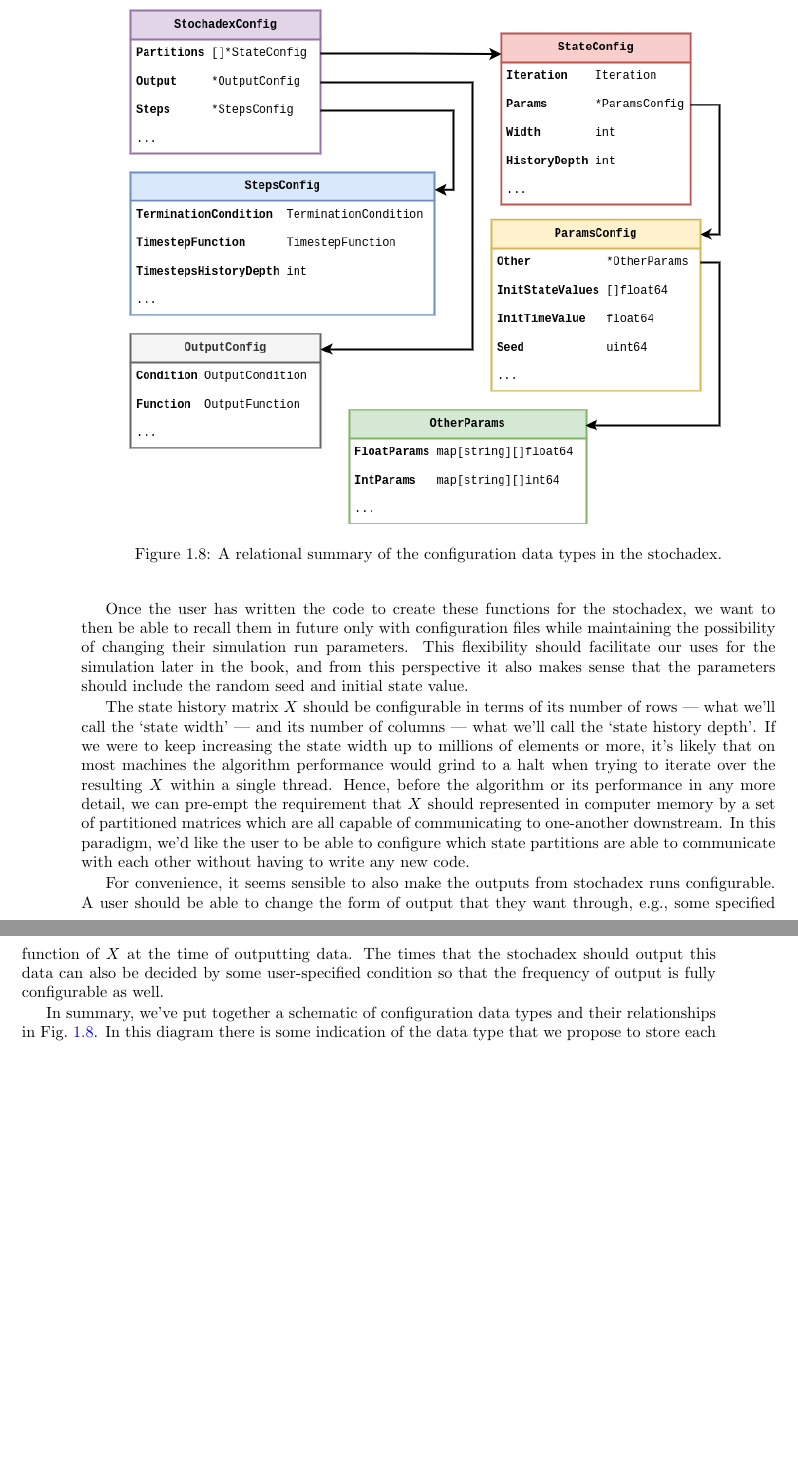
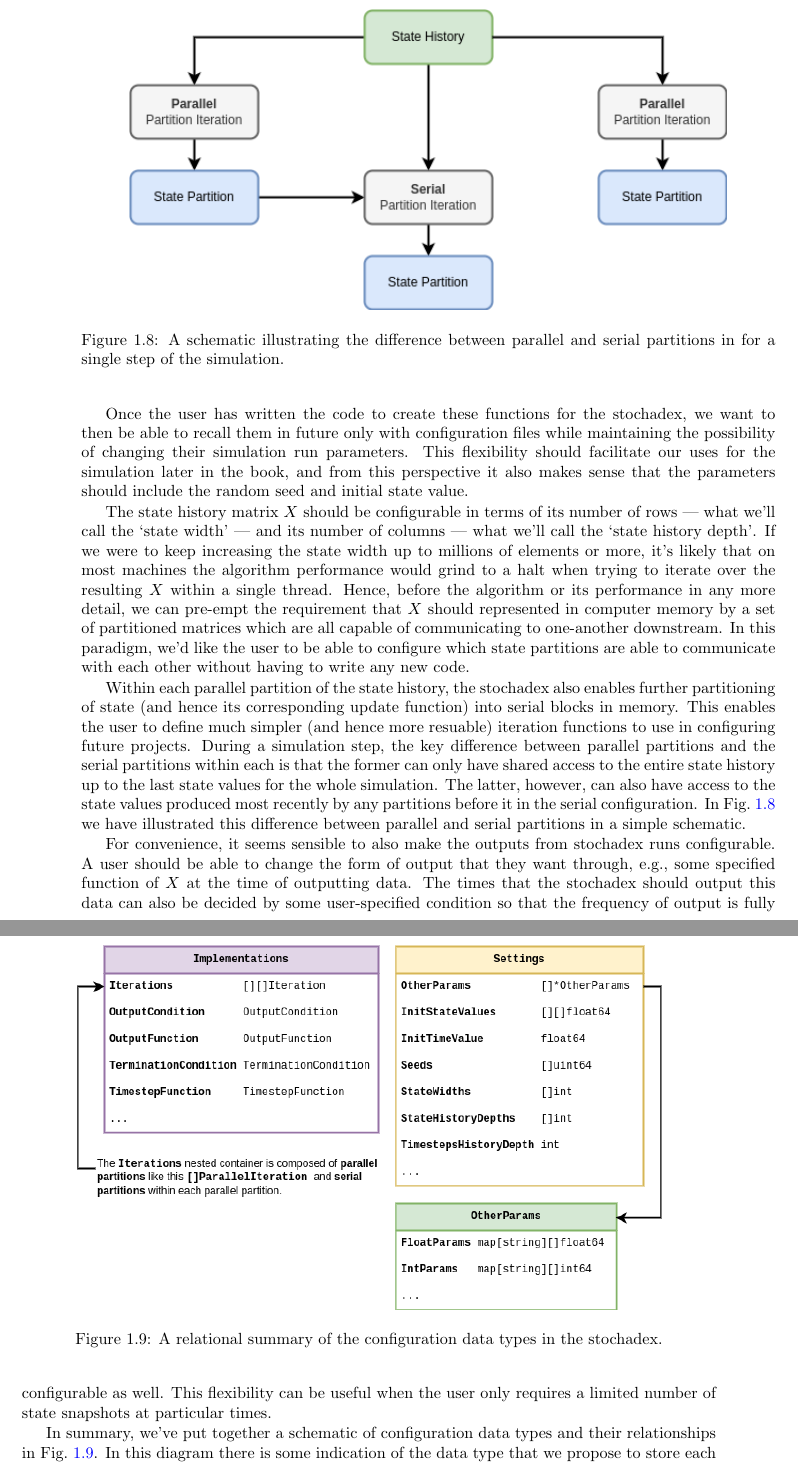
Before and after one commit to umbralcalc/worlds-of-observation, a LaTeX thesis (book.tex, which reads generalising_simulation_engines/chapter.tex): two parts of pages 20 and 21 of 74, joined at a grey line, cut at the place of the change, the shorter picture padded with empty space. Compiled offline with pdfLaTeX.

Commit message:
updated chapter 1 with new stochadex version

```diff
--- a/generalising_simulation_engines/chapter.tex
+++ b/generalising_simulation_engines/chapter.tex
@@ -193,16 +193,25 @@ If we begin with the obvious first set of criteria; we want to be able to freely
 
 \begin{figure}[h]
 \centering
-\includegraphics[width=13cm]{images/chapter-1-stochadex-data-types.drawio.png}
-\caption{A relational summary of the configuration data types in the stochadex.}
-\label{fig:data-types-design}
+\includegraphics[width=13cm]{images/chapter-1-stochadex-parallel-serial.drawio.png}
+\caption{A schematic illustrating the difference between parallel and serial partitions in for a single step of the simulation.}
+\label{fig:parallel-serial-partitions}
 \end{figure}
 
 Once the user has written the code to create these functions for the stochadex, we want to then be able to recall them in future only with configuration files while maintaining the possibility of changing their simulation run parameters. This flexibility should facilitate our uses for the simulation later in the book, and from this perspective it also makes sense that the parameters should include the random seed and initial state value.
 
 The state history matrix $X$ should be configurable in terms of its number of rows --- what we'll call the `state width' --- and its number of columns --- what we'll call the `state history depth'. If we were to keep increasing the state width up to millions of elements or more, it's likely that on most machines the algorithm performance would grind to a halt when trying to iterate over the resulting $X$ within a single thread. Hence, before the algorithm or its performance in any more detail, we can pre-empt the requirement that $X$ should represented in computer memory by a set of partitioned matrices which are all capable of communicating to one-another downstream. In this paradigm, we'd like the user to be able to configure which state partitions are able to communicate with each other without having to write any new code.
 
-For convenience, it seems sensible to also make the outputs from stochadex runs configurable. A user should be able to change the form of output that they want through, e.g., some specified function of $X$ at the time of outputting data. The times that the stochadex should output this data can also be decided by some user-specified condition so that the frequency of output is fully configurable as well.
+Within each parallel partition of the state history, the stochadex also enables further partitioning of state (and hence its corresponding update function) into serial blocks in memory. This enables the user to define much simpler (and hence more resuable) iteration functions to use in configuring future projects. During a simulation step, the key difference between parallel partitions and the serial partitions within each is that the former can only have shared access to the entire state history up to the last state values for the whole simulation. The latter, however, can also have access to the state values produced most recently by any partitions before it in the serial configuration. In Fig.~\ref{fig:parallel-serial-partitions} we have illustrated this difference between parallel and serial partitions in a simple schematic.
+
+\begin{figure}[h]
+\centering
+\includegraphics[width=13cm]{images/chapter-1-stochadex-data-types.drawio.png}
+\caption{A relational summary of the configuration data types in the stochadex.}
+\label{fig:data-types-design}
+\end{figure}
+
+For convenience, it seems sensible to also make the outputs from stochadex runs configurable. A user should be able to change the form of output that they want through, e.g., some specified function of $X$ at the time of outputting data. The times that the stochadex should output this data can also be decided by some user-specified condition so that the frequency of output is fully configurable as well. This flexibility can be useful when the user only requires a limited number of state snapshots at particular times.
 
 In summary, we've put together a schematic of configuration data types and their relationships in Fig.~\ref{fig:data-types-design}. In this diagram there is some indication of the data type that we propose to store each piece information in (in Go syntax), and the diagram as a whole should serve as a useful guide to the basic structure of configuration files for the stochadex.
 
```
Also changed, not shown: book.pdf, images/chapter-1-stochadex-data-types.drawio.png, images/chapter-1-stochadex-parallel-serial.drawio.png (added), generalising_simulation_engines/chapter.tex (8 more changed lines).
